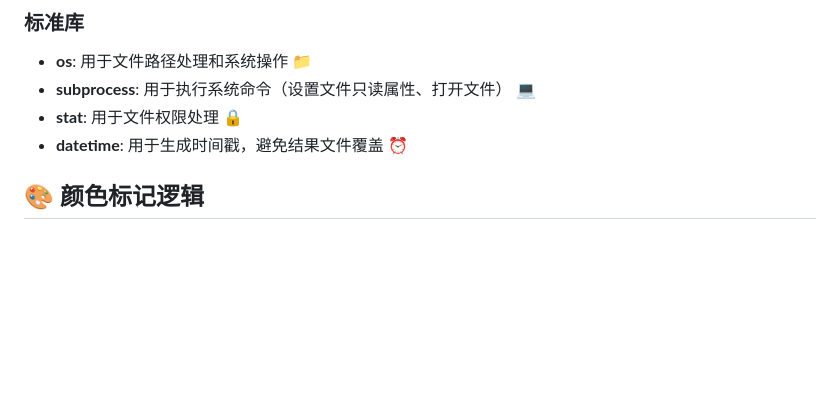
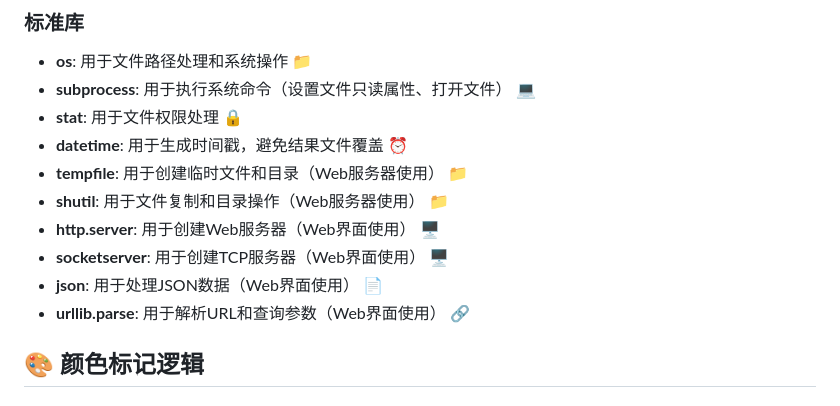
Before and after one commit to caifugao110/table-comparison-hyl, a Markdown page: README.md, the part around the change. Rendered like a GitHub page; blank space fills up the shorter version.

Commit message:
docs: 更新README.md添加Web服务器相关依赖说明
添加Web界面功能所需的Python标准库依赖说明，包括tempfile、shutil、http.server等模块

```diff
--- a/README.md
+++ b/README.md
@@ -15,6 +15,12 @@
 - **subprocess**: 用于执行系统命令（设置文件只读属性、打开文件） 💻
 - **stat**: 用于文件权限处理 🔒
 - **datetime**: 用于生成时间戳，避免结果文件覆盖 ⏰
+- **tempfile**: 用于创建临时文件和目录（Web服务器使用） 📁
+- **shutil**: 用于文件复制和目录操作（Web服务器使用） 📁
+- **http.server**: 用于创建Web服务器（Web界面使用） 🖥️
+- **socketserver**: 用于创建TCP服务器（Web界面使用） 🖥️
+- **json**: 用于处理JSON数据（Web界面使用） 📄
+- **urllib.parse**: 用于解析URL和查询参数（Web界面使用） 🔗
 
 ## 🎨 颜色标记逻辑
 
```
